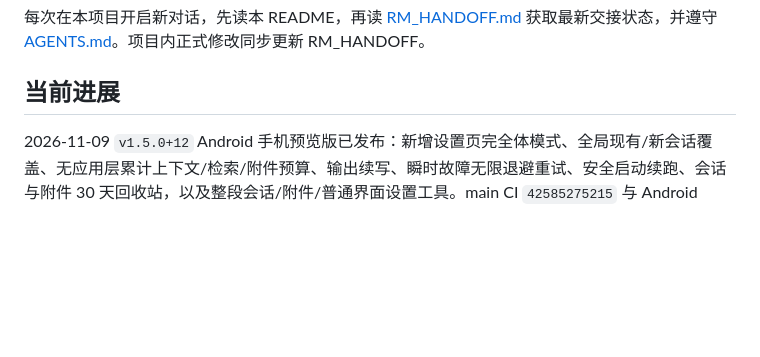
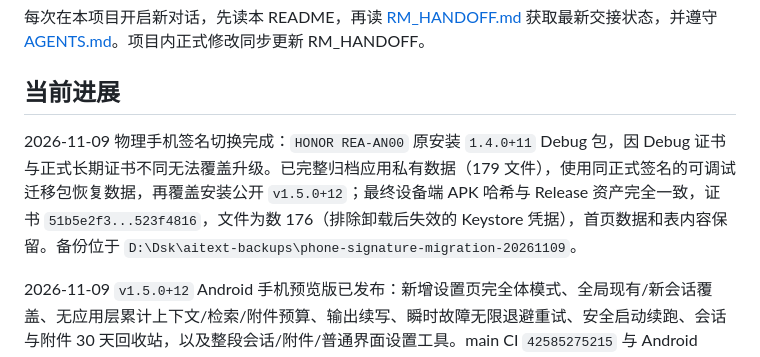
Before and after one commit to YuanFangCH/personal-ai-inbox, a Markdown page: README.md, the part around the change. Rendered like a GitHub page; blank space fills up the shorter version.

Commit message:
fix(android): migrate phone to stable release signing

```diff
--- a/README.md
+++ b/README.md
@@ -33,6 +33,8 @@ Android 手机 `v1.5.0` 预览版已发布，使用 `phone-v1.5.0` 标签，只
 每次在本项目开启新对话，先读本 README，再读 [RM_HANDOFF.md](RM_HANDOFF.md) 获取最新交接状态，并遵守 [AGENTS.md](AGENTS.md)。项目内正式修改同步更新 RM_HANDOFF。
 
 ## 当前进展
+
+2026-11-09 物理手机签名切换完成：`HONOR REA-AN00` 原安装 `1.4.0+11` Debug 包，因 Debug 证书与正式长期证书不同无法覆盖升级。已完整归档应用私有数据（179 文件），使用同正式签名的可调试迁移包恢复数据，再覆盖安装公开 `v1.5.0+12`；最终设备端 APK 哈希与 Release 资产完全一致，证书 `51b5e2f3...523f4816`，文件为数 176（排除卸载后失效的 Keystore 凭据），首页数据和表内容保留。备份位于 `D:\Dsk\aitext-backups\phone-signature-migration-20261109`。
 
 2026-11-09 `v1.5.0+12` Android 手机预览版已发布：新增设置页完全体模式、全局现有/新会话覆盖、无应用层累计上下文/检索/附件预算、输出续写、瞬时故障无限退避重试、安全启动续跑、会话与附件 30 天回收站，以及整段会话/附件/普通界面设置工具。main CI `42585275215` 与 Android Release `42585293796` 均 success；公开 APK SHA-256 为 `e4bd3d65e3b02a05258670e9d8fc6e545dbc758456102f18d0030788c578a71b`。详见[发行说明](docs/releases/v1.5.0.md)与[发布验证](test-results/phone-release-v1.5.0/VALIDATION.md)。
 
```
Also changed, not shown: RM_HANDOFF.md (+16 -6 lines), test-results/phone-signature-migration-20261109/VALIDATION.md (added, +50 -0 lines).
